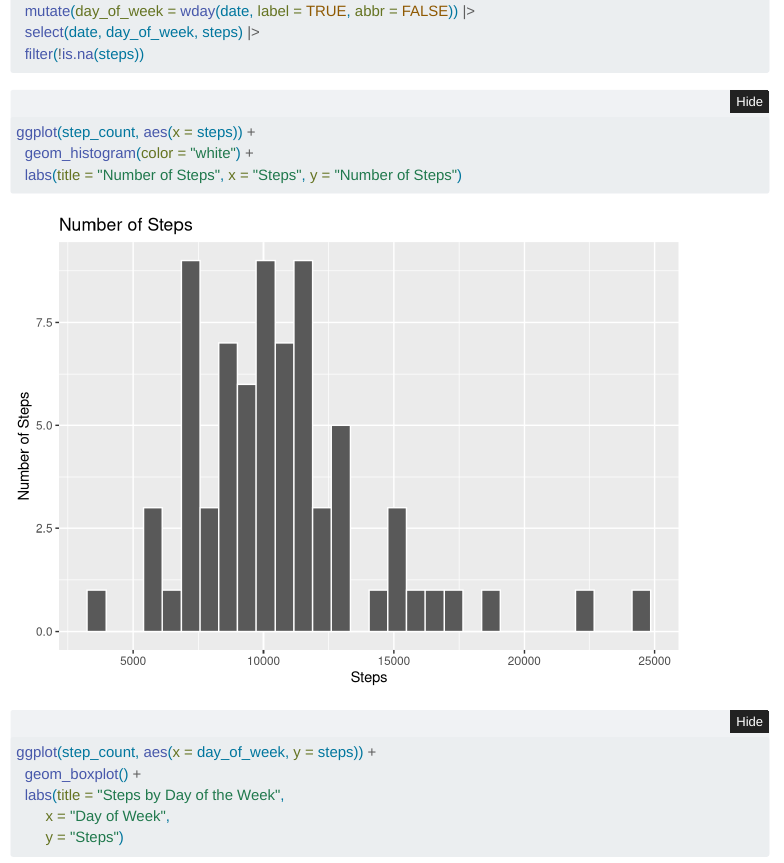
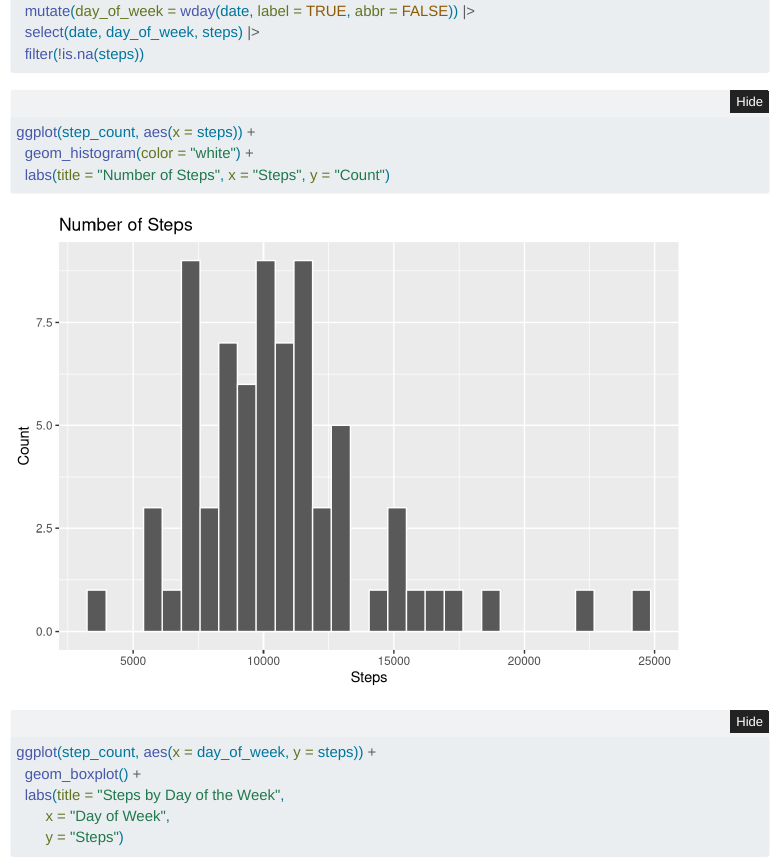
Before and after one commit to mac-ds112-f26/ds112-portfolio-ledmonso, a Quarto document (pvj/pvj-01.qmd): the page in a window 1100 px wide, from 300 px down. Rendered offline with R 4.5, knitr and Pandoc in place of Quarto, with nearby package versions; folded parts are opened; menus at the side of the page are left out.

Commit message:
final pvj

````diff
--- a/pvj/pvj-01.qmd
+++ b/pvj/pvj-01.qmd
@@ -20,7 +20,7 @@ step_count <- step_count |>
 ```{r}
 ggplot(step_count, aes(x = steps)) +
   geom_histogram(color = "white") +
-  labs(title = "Number of Steps", x = "Steps", y = "Number of Steps")
+  labs(title = "Number of Steps", x = "Steps", y = "Count")
 ```
 
 ```{r}
````
